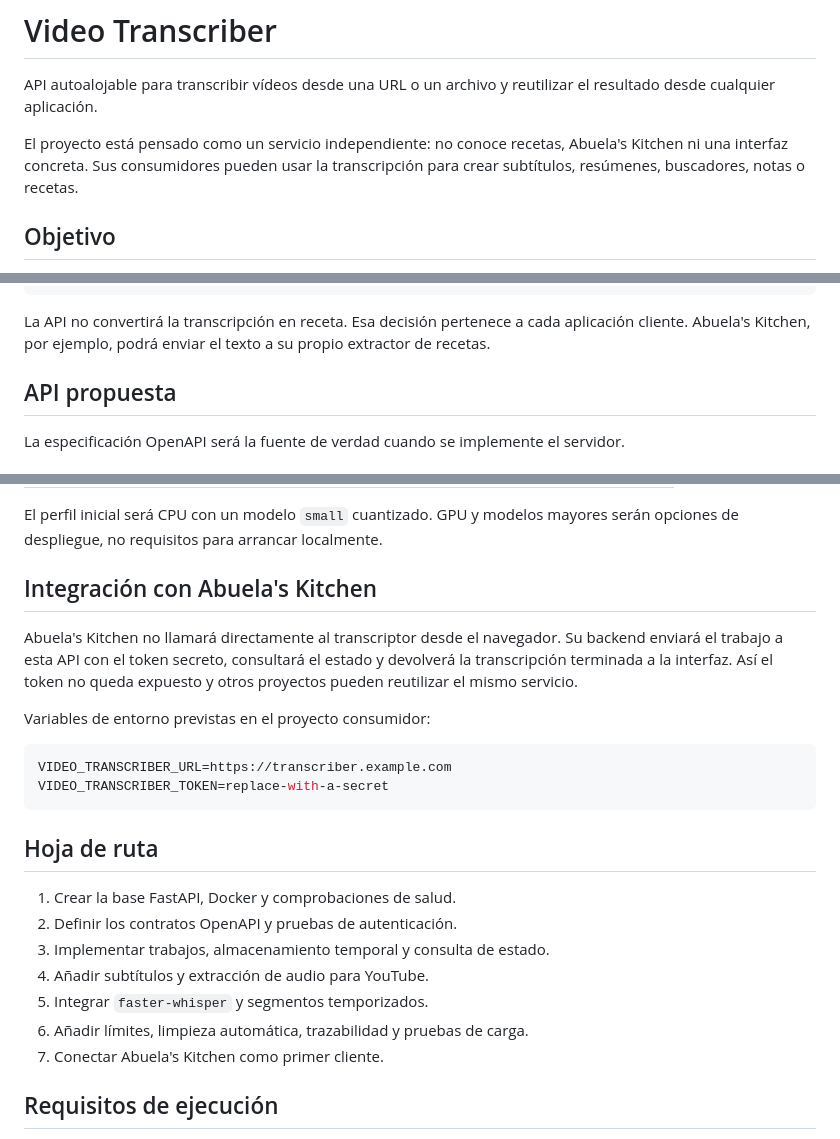
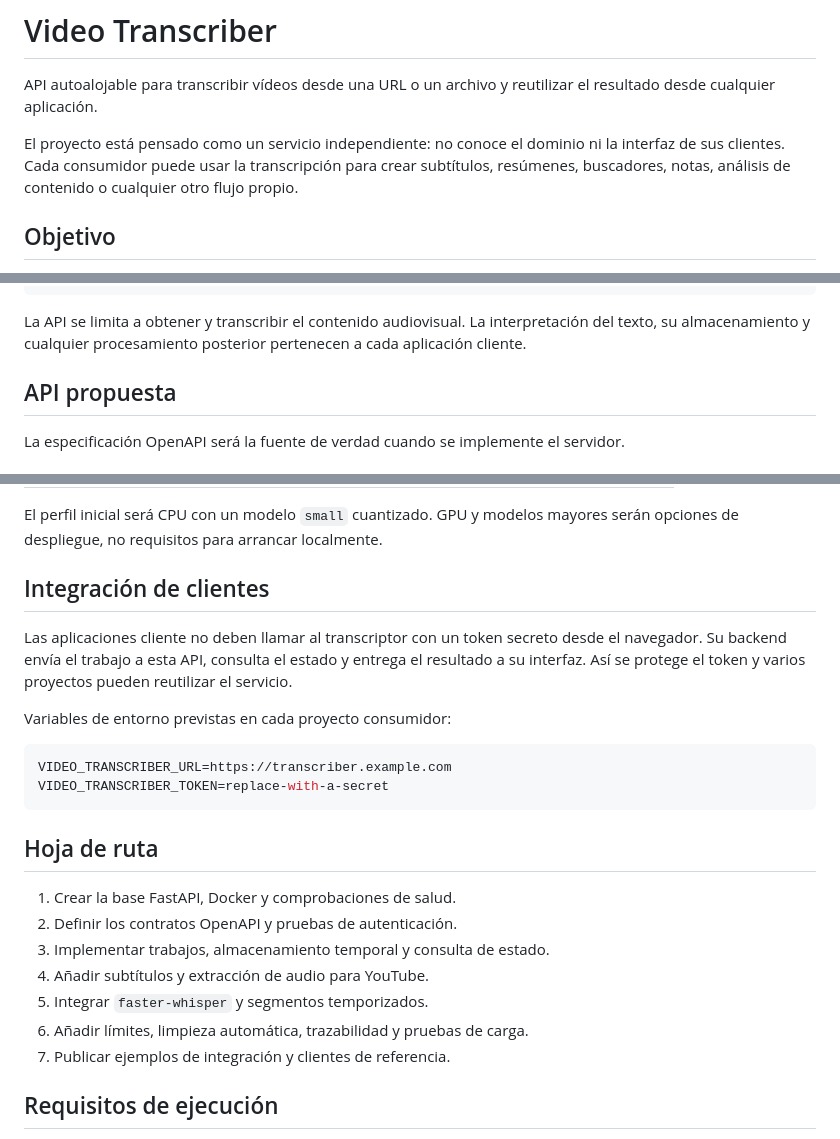
Before and after one commit to clauubueyes/video-transcriber, a Markdown page: Readme.md, 3 parts joined by grey strips. Drawn GitHub-style.

Commit message:
docs: generalize transcriber documentation

````diff
--- a/Readme.md
+++ b/Readme.md
@@ -2,7 +2,7 @@
 
 API autoalojable para transcribir vídeos desde una URL o un archivo y reutilizar el resultado desde cualquier aplicación.
 
-El proyecto está pensado como un servicio independiente: no conoce recetas, Abuela's Kitchen ni una interfaz concreta. Sus consumidores pueden usar la transcripción para crear subtítulos, resúmenes, buscadores, notas o recetas.
+El proyecto está pensado como un servicio independiente: no conoce el dominio ni la interfaz de sus clientes. Cada consumidor puede usar la transcripción para crear subtítulos, resúmenes, buscadores, notas, análisis de contenido o cualquier otro flujo propio.
 
 ## Objetivo
 
@@ -39,7 +39,7 @@ Video Transcriber API (FastAPI)
 Cliente consulta GET /v1/transcriptions/{id}
 ```
 
-La API no convertirá la transcripción en receta. Esa decisión pertenece a cada aplicación cliente. Abuela's Kitchen, por ejemplo, podrá enviar el texto a su propio extractor de recetas.
+La API se limita a obtener y transcribir el contenido audiovisual. La interpretación del texto, su almacenamiento y cualquier procesamiento posterior pertenecen a cada aplicación cliente.
 
 ## API propuesta
 
@@ -121,11 +121,11 @@ Elimina de inmediato el resultado y los archivos temporales asociados.
 
 El perfil inicial será CPU con un modelo `small` cuantizado. GPU y modelos mayores serán opciones de despliegue, no requisitos para arrancar localmente.
 
-## Integración con Abuela's Kitchen
+## Integración de clientes
 
-Abuela's Kitchen no llamará directamente al transcriptor desde el navegador. Su backend enviará el trabajo a esta API con el token secreto, consultará el estado y devolverá la transcripción terminada a la interfaz. Así el token no queda expuesto y otros proyectos pueden reutilizar el mismo servicio.
+Las aplicaciones cliente no deben llamar al transcriptor con un token secreto desde el navegador. Su backend envía el trabajo a esta API, consulta el estado y entrega el resultado a su interfaz. Así se protege el token y varios proyectos pueden reutilizar el servicio.
 
-Variables de entorno previstas en el proyecto consumidor:
+Variables de entorno previstas en cada proyecto consumidor:
 
 ```env
 VIDEO_TRANSCRIBER_URL=https://transcriber.example.com
@@ -140,7 +140,7 @@ VIDEO_TRANSCRIBER_TOKEN=replace-with-a-secret
 4. Añadir subtítulos y extracción de audio para YouTube.
 5. Integrar `faster-whisper` y segmentos temporizados.
 6. Añadir límites, limpieza automática, trazabilidad y pruebas de carga.
-7. Conectar Abuela's Kitchen como primer cliente.
+7. Publicar ejemplos de integración y clientes de referencia.
 
 ## Requisitos de ejecución
 
````
